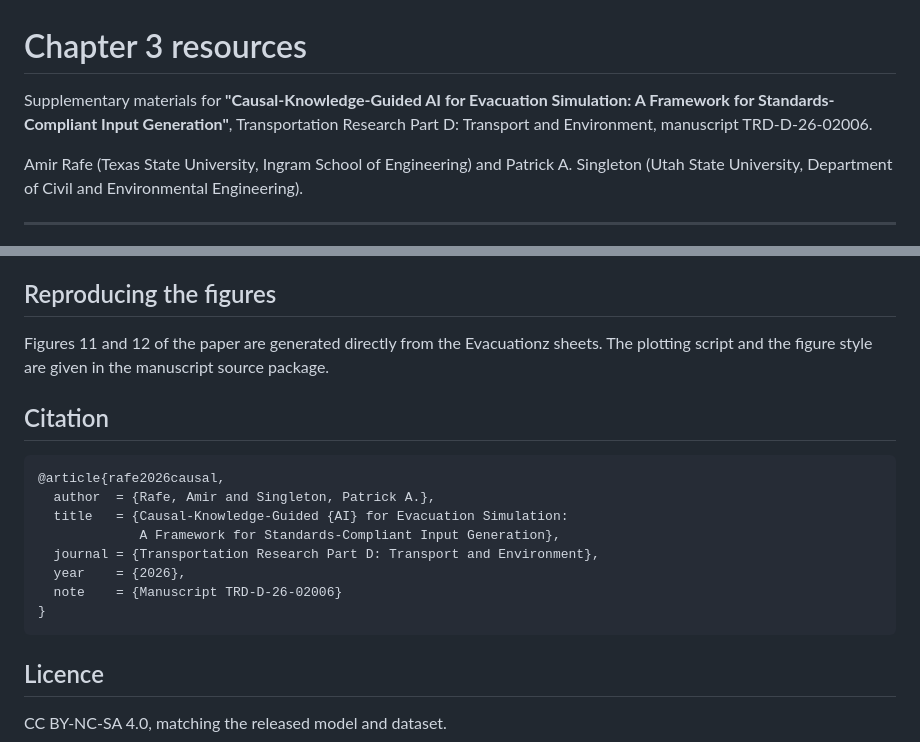
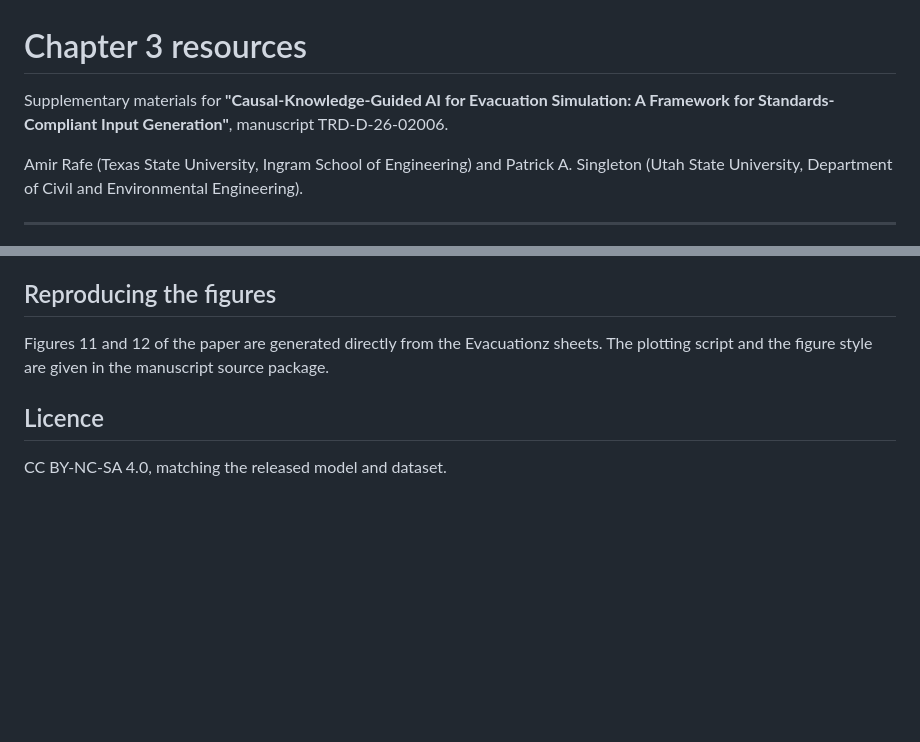
Before and after one commit to pozapas/evacuaidi, a Markdown page: chapter-3-resources/README.md, 2 parts joined by grey strips. GitHub-like rendering; blank space fills up the shorter version.

Commit message:
Remove journal reference from Chapter 3 README

````diff
--- a/chapter-3-resources/README.md
+++ b/chapter-3-resources/README.md
@@ -1,8 +1,7 @@
 # Chapter 3 resources
 
 Supplementary materials for **"Causal-Knowledge-Guided AI for Evacuation Simulation: A
-Framework for Standards-Compliant Input Generation"**, Transportation Research Part D:
-Transport and Environment, manuscript TRD-D-26-02006.
+Framework for Standards-Compliant Input Generation"**, manuscript TRD-D-26-02006.
 
 Amir Rafe (Texas State University, Ingram School of Engineering) and Patrick A. Singleton
 (Utah State University, Department of Civil and Environmental Engineering).
@@ -70,19 +69,6 @@ numbers can be checked even though the geometry cannot be redistributed.
 Figures 11 and 12 of the paper are generated directly from the Evacuationz sheets. The
 plotting script and the figure style are given in the manuscript source package.
 
-## Citation
-
-```bibtex
-@article{rafe2026causal,
-  author  = {Rafe, Amir and Singleton, Patrick A.},
-  title   = {Causal-Knowledge-Guided {AI} for Evacuation Simulation:
-             A Framework for Standards-Compliant Input Generation},
-  journal = {Transportation Research Part D: Transport and Environment},
-  year    = {2026},
-  note    = {Manuscript TRD-D-26-02006}
-}
-```
-
 ## Licence
 
 CC BY-NC-SA 4.0, matching the released model and dataset.
````
